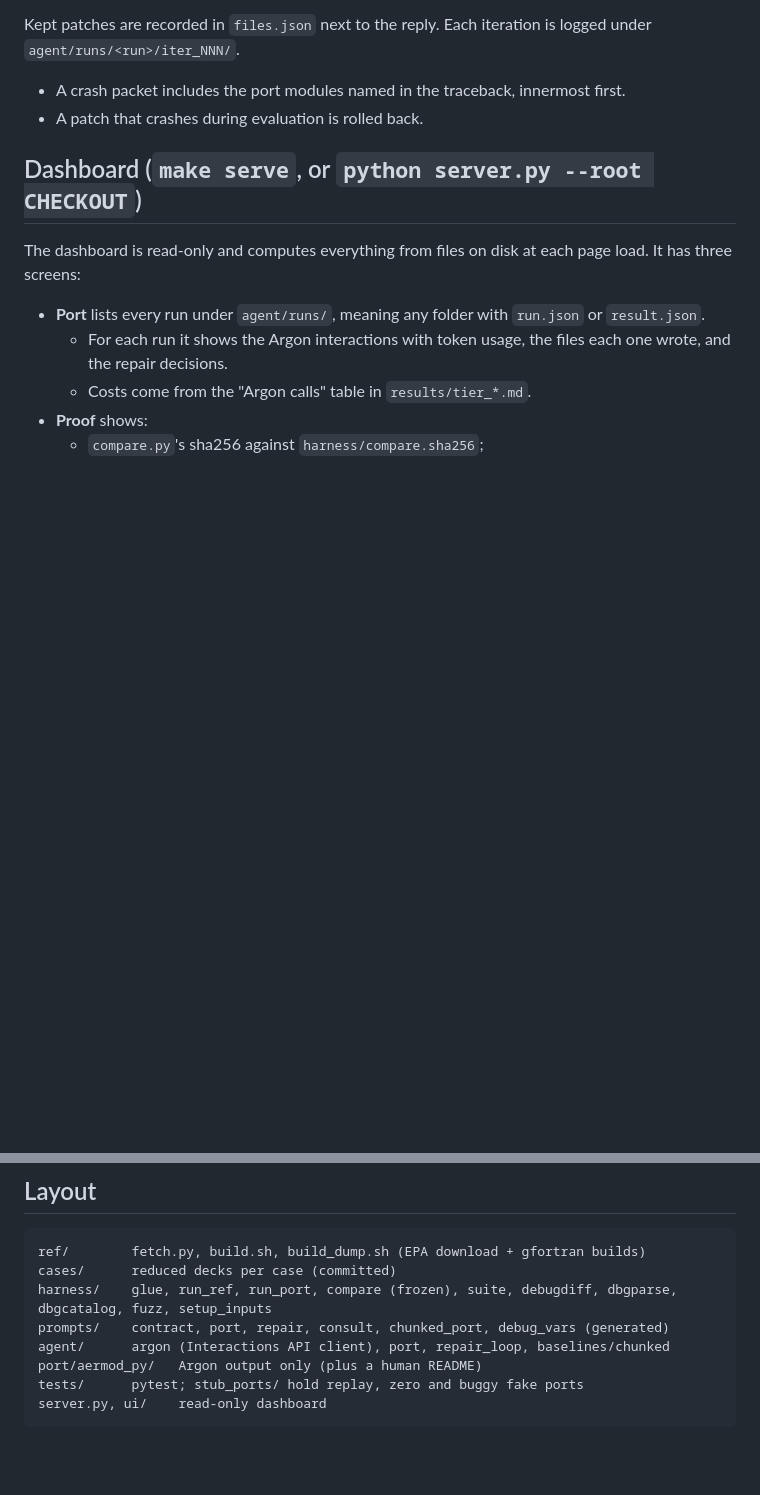
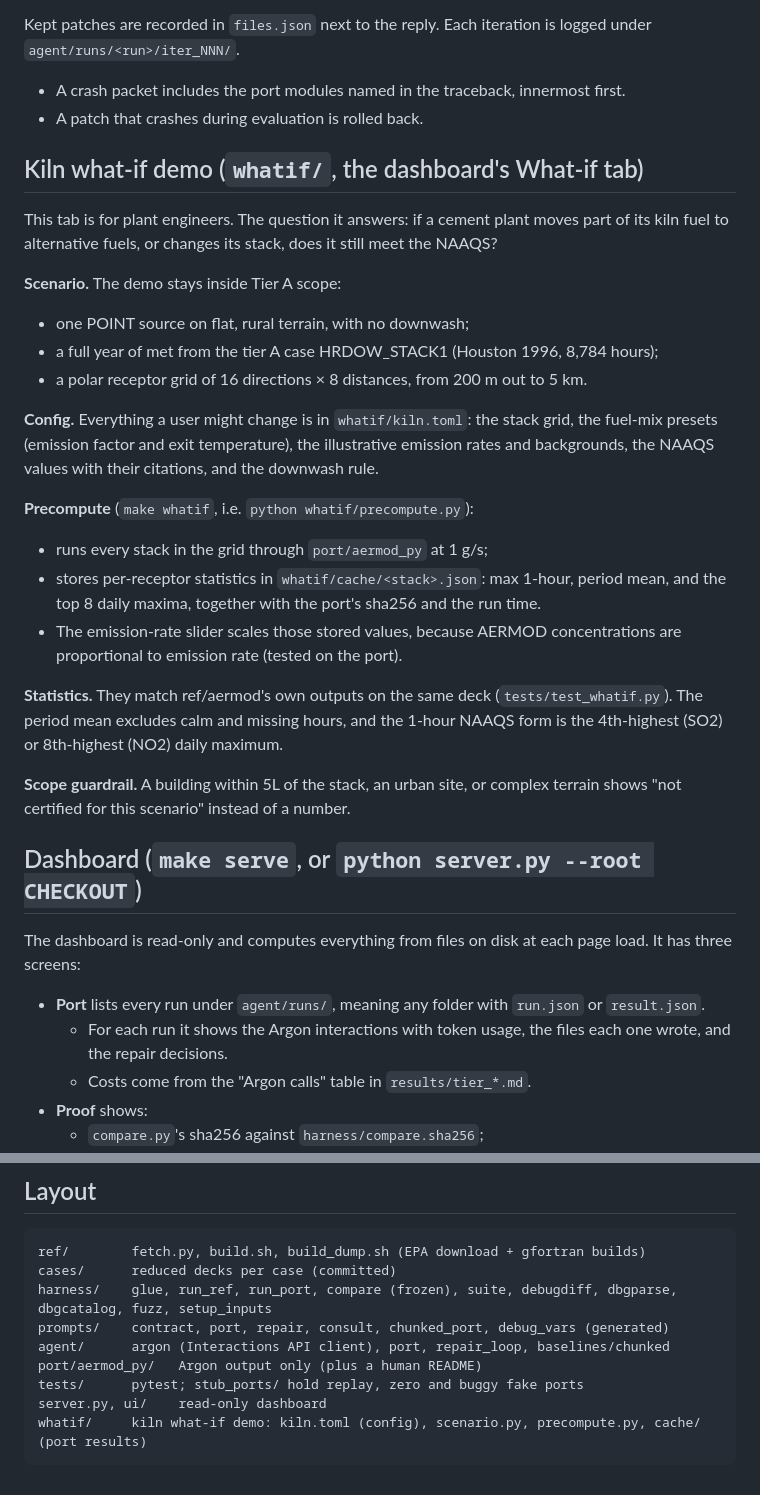
Before and after one commit to entersidbellad/argon-aermod, a Markdown page: README.md, 2 parts joined by grey strips. Drawn GitHub-style; blank space fills up the shorter version.

Commit message:
docs: kiln what-if demo, its sources and its simplifications
Co-authored-by: Siddharth Bellad <entersidbellad@users.noreply.github.com>

````diff
--- a/README.md
+++ b/README.md
@@ -108,6 +108,26 @@ Kept patches are recorded in `files.json` next to the reply. Each iteration is l
 - A crash packet includes the port modules named in the traceback, innermost first.
 - A patch that crashes during evaluation is rolled back.
 
+## Kiln what-if demo (`whatif/`, the dashboard's What-if tab)
+
+This tab is for plant engineers. The question it answers: if a cement plant moves part of its kiln fuel to alternative fuels, or changes its stack, does it still meet the NAAQS?
+
+**Scenario.** The demo stays inside Tier A scope:
+- one POINT source on flat, rural terrain, with no downwash;
+- a full year of met from the tier A case HRDOW_STACK1 (Houston 1996, 8,784 hours);
+- a polar receptor grid of 16 directions × 8 distances, from 200 m out to 5 km.
+
+**Config.** Everything a user might change is in `whatif/kiln.toml`: the stack grid, the fuel-mix presets (emission factor and exit temperature), the illustrative emission rates and backgrounds, the NAAQS values with their citations, and the downwash rule.
+
+**Precompute** (`make whatif`, i.e. `python whatif/precompute.py`):
+- runs every stack in the grid through `port/aermod_py` at 1 g/s;
+- stores per-receptor statistics in `whatif/cache/<stack>.json`: max 1-hour, period mean, and the top 8 daily maxima, together with the port's sha256 and the run time.
+- The emission-rate slider scales those stored values, because AERMOD concentrations are proportional to emission rate (tested on the port).
+
+**Statistics.** They match ref/aermod's own outputs on the same deck (`tests/test_whatif.py`). The period mean excludes calm and missing hours, and the 1-hour NAAQS form is the 4th-highest (SO2) or 8th-highest (NO2) daily maximum.
+
+**Scope guardrail.** A building within 5L of the stack, an urban site, or complex terrain shows "not certified for this scenario" instead of a number.
+
 ## Dashboard (`make serve`, or `python server.py --root CHECKOUT`)
 
 The dashboard is read-only and computes everything from files on disk at each page load. It has three screens:
@@ -135,4 +155,5 @@ agent/      argon (Interactions API client), port, repair_loop, baselines/chunke
 port/aermod_py/   Argon output only (plus a human README)
 tests/      pytest; stub_ports/ hold replay, zero and buggy fake ports
 server.py, ui/    read-only dashboard
+whatif/     kiln what-if demo: kiln.toml (config), scenario.py, precompute.py, cache/ (port results)
 ```
````
Also changed, not shown: PROJECT_STATUS.md (+8 -0 lines).
